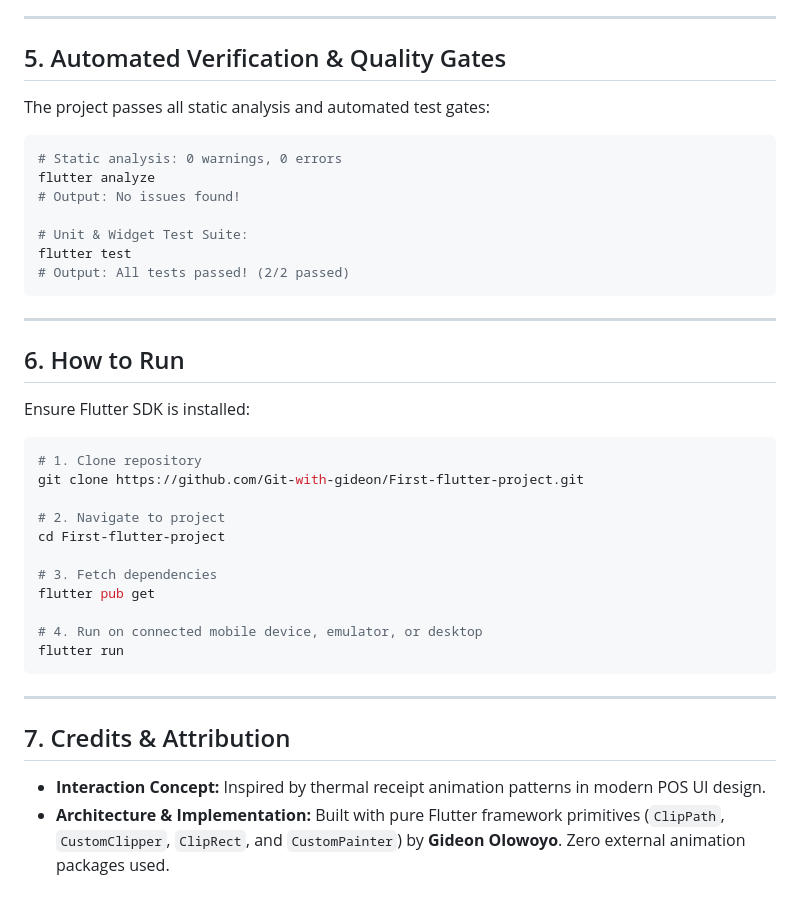
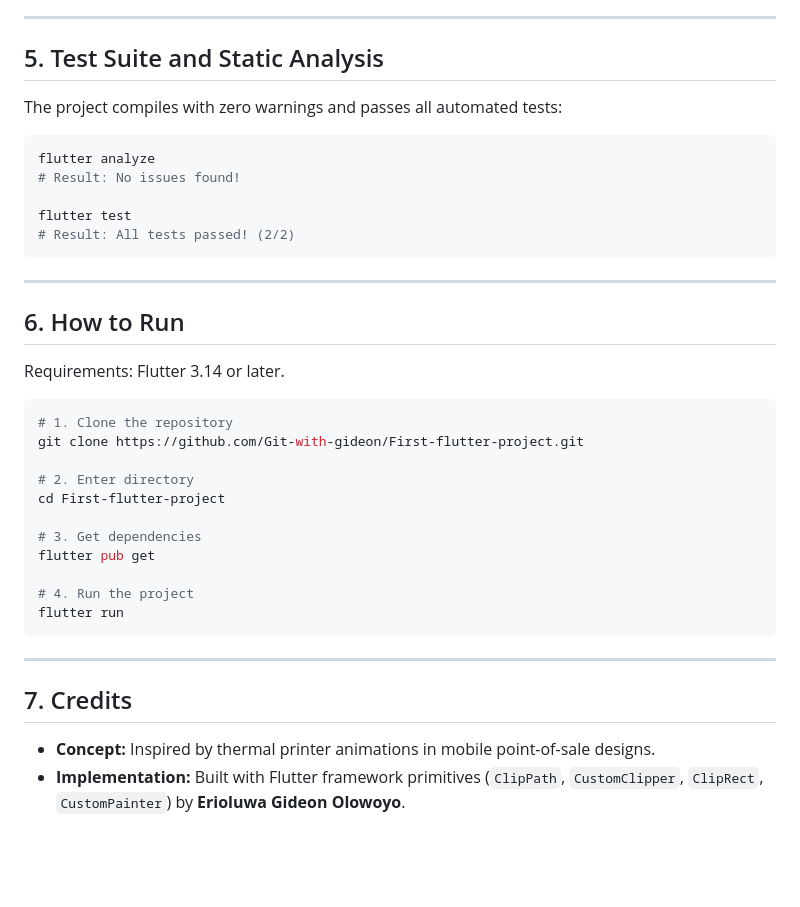
Before and after one commit to Git-with-gideon/First-flutter-project, a Markdown page: README.md, the part around one of its changes. GitHub-like rendering; blank space fills up the shorter version.

Commit message:
docs(polish): humanize documentation, remove AI patterns and update author attribution

````diff
--- a/README.md
+++ b/README.md
@@ -93,43 +89,41 @@ test/
 
 ---
 
-## 5. Automated Verification & Quality Gates
+## 5. Test Suite and Static Analysis
 
-The project passes all static analysis and automated test gates:
+The project compiles with zero warnings and passes all automated tests:
 
 ```bash
-# Static analysis: 0 warnings, 0 errors
 flutter analyze
-# Output: No issues found!
+# Result: No issues found!
 
-# Unit & Widget Test Suite:
 flutter test
-# Output: All tests passed! (2/2 passed)
+# Result: All tests passed! (2/2)
 ```
 
 ---
 
 ## 6. How to Run
 
-Ensure Flutter SDK is installed:
+Requirements: Flutter 3.14 or later.
 
 ```bash
-# 1. Clone repository
+# 1. Clone the repository
 git clone https://github.com/Git-with-gideon/First-flutter-project.git
 
-# 2. Navigate to project
+# 2. Enter directory
 cd First-flutter-project
 
-# 3. Fetch dependencies
+# 3. Get dependencies
 flutter pub get
 
-# 4. Run on connected mobile device, emulator, or desktop
+# 4. Run the project
 flutter run
 ```
 
 ---
 
-## 7. Credits & Attribution
+## 7. Credits
 
-* **Interaction Concept:** Inspired by thermal receipt animation patterns in modern POS UI design.
-* **Architecture & Implementation:** Built with pure Flutter framework primitives (`ClipPath`, `CustomClipper`, `ClipRect`, and `CustomPainter`) by **Gideon Olowoyo**. Zero external animation packages used.
+* **Concept:** Inspired by thermal printer animations in mobile point-of-sale designs.
+* **Implementation:** Built with Flutter framework primitives (`ClipPath`, `CustomClipper`, `ClipRect`, `CustomPainter`) by **Erioluwa Gideon Olowoyo**.
````
Also changed, not shown: other parts of README.md (+53 -57 lines), assets/screenshots/receipt_demo.png, 4 other files.
